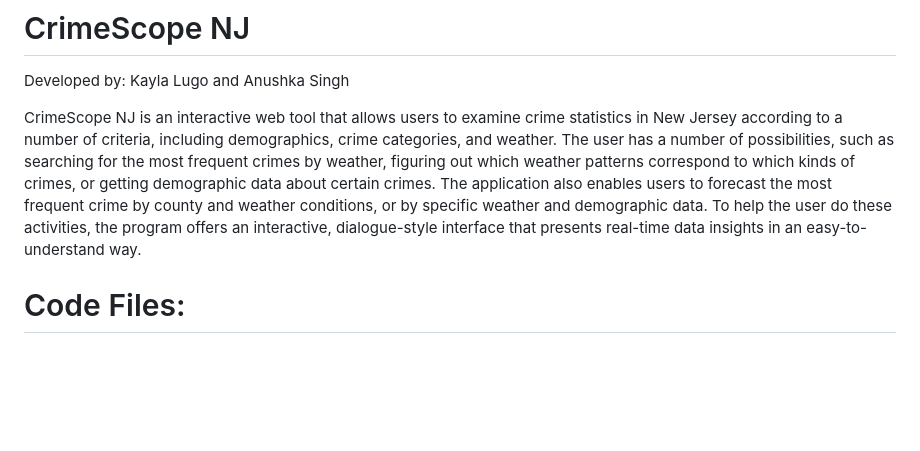
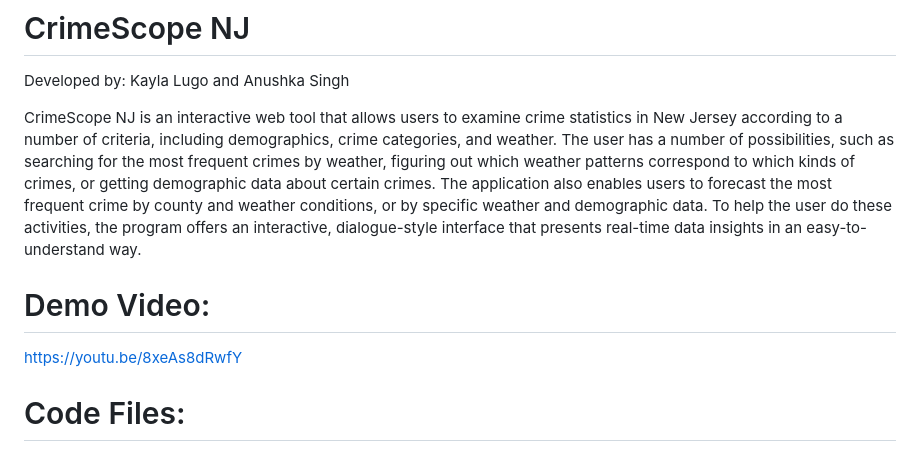
Before and after one commit to kaylarose06/CrimeScope-NJ, a Markdown page: README.md, the part around the change. Rendered like a GitHub page; blank space fills up the shorter version.

```diff
--- a/README.md
+++ b/README.md
@@ -3,6 +3,9 @@
 Developed by: Kayla Lugo and Anushka Singh
 
 CrimeScope NJ is an interactive web tool that allows users to examine crime statistics in New Jersey according to a number of criteria, including demographics, crime categories, and weather. The user has a number of possibilities, such as searching for the most frequent crimes by weather, figuring out which weather patterns correspond to which kinds of crimes, or getting demographic data about certain crimes. The application also enables users to forecast the most frequent crime by county and weather conditions, or by specific weather and demographic data. To help the user do these activities, the program offers an interactive, dialogue-style interface that presents real-time data insights in an easy-to-understand way.
+
+# Demo Video:
+https://youtu.be/8xeAs8dRwfY
 
 # Code Files:
 
```
